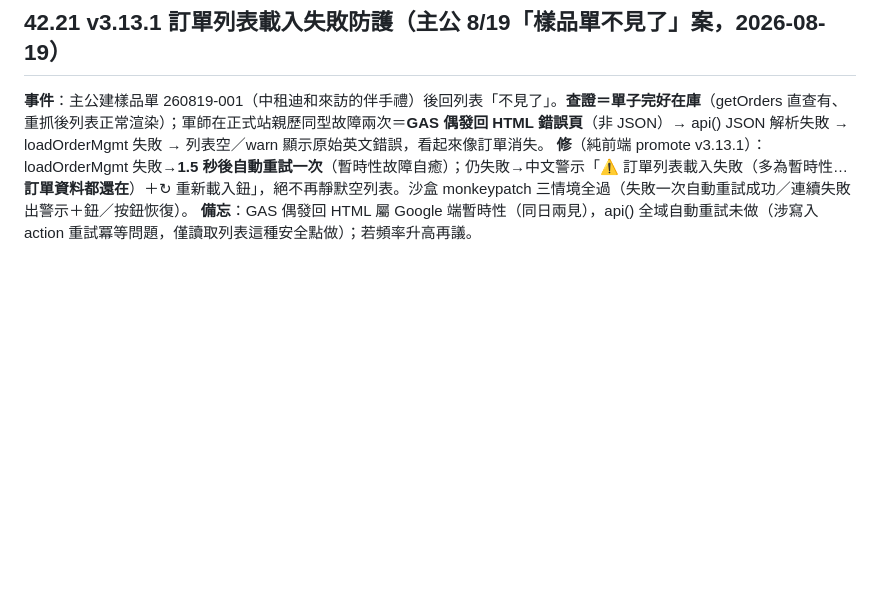
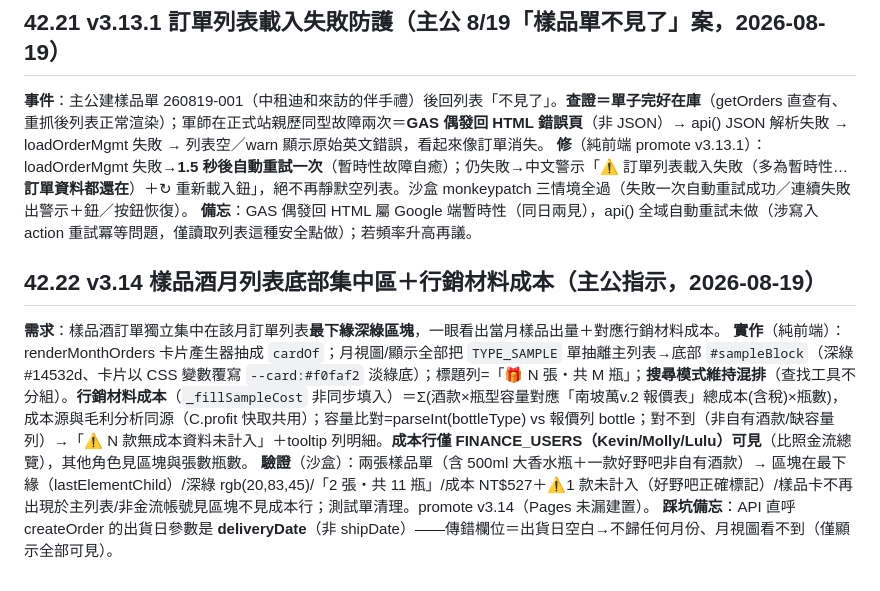
Before and after one commit to MollyLin-coding/recipe, a Markdown page: 南坡萬APP接手文件_v10_20.md, the part around the change. Drawn GitHub-style; blank space fills up the shorter version.

Commit message:
docs: 接手文件 §42.22 v3.14 樣品酒集中區+行銷材料成本
Co-Authored-By: Claude Fable 5 <noreply@anthropic.com>

```diff
--- a/南坡萬APP接手文件_v10_20.md
+++ b/南坡萬APP接手文件_v10_20.md
@@ -2459,3 +2459,9 @@ async function doCompleteTask(oi,ii){
 **事件**：主公建樣品單 260819-001（中租迪和來訪的伴手禮）後回列表「不見了」。**查證＝單子完好在庫**（getOrders 直查有、重抓後列表正常渲染）；軍師在正式站親歷同型故障兩次＝**GAS 偶發回 HTML 錯誤頁**（非 JSON）→ api() JSON 解析失敗 → loadOrderMgmt 失敗 → 列表空／warn 顯示原始英文錯誤，看起來像訂單消失。
 **修**（純前端 promote v3.13.1）：loadOrderMgmt 失敗→**1.5 秒後自動重試一次**（暫時性故障自癒）；仍失敗→中文警示「⚠ 訂單列表載入失敗（多為暫時性…**訂單資料都還在**）＋↻ 重新載入鈕」，絕不再靜默空列表。沙盒 monkeypatch 三情境全過（失敗一次自動重試成功／連續失敗出警示＋鈕／按鈕恢復）。
 **備忘**：GAS 偶發回 HTML 屬 Google 端暫時性（同日兩見），api() 全域自動重試未做（涉寫入 action 重試冪等問題，僅讀取列表這種安全點做）；若頻率升高再議。
+
+## 42.22 v3.14 樣品酒月列表底部集中區＋行銷材料成本（主公指示，2026-08-19）
+**需求**：樣品酒訂單獨立集中在該月訂單列表**最下緣深綠區塊**，一眼看出當月樣品出量＋對應行銷材料成本。
+**實作**（純前端）：renderMonthOrders 卡片產生器抽成 `cardOf`；月視圖/顯示全部把 `TYPE_SAMPLE` 單抽離主列表→底部 `#sampleBlock`（深綠 #14532d、卡片以 CSS 變數覆寫 `--card:#f0faf2` 淡綠底）；標題列=「🎁 N 張・共 M 瓶」；**搜尋模式維持混排**（查找工具不分組）。**行銷材料成本**（`_fillSampleCost` 非同步填入）＝Σ(酒款×瓶型容量對應「南坡萬v.2 報價表」總成本(含稅)×瓶數)，成本源與毛利分析同源（C.profit 快取共用）；容量比對=parseInt(bottleType) vs 報價列 bottle；對不到（非自有酒款/缺容量列）→「⚠ N 款無成本資料未計入」＋tooltip 列明細。**成本行僅 FINANCE_USERS（Kevin/Molly/Lulu）可見**（比照金流總覽），其他角色見區塊與張數瓶數。
+**驗證**（沙盒）：兩張樣品單（含 500ml 大香水瓶＋一款好野吧非自有酒款）→ 區塊在最下緣（lastElementChild）/深綠 rgb(20,83,45)/「2 張・共 11 瓶」/成本 NT$527＋⚠1 款未計入（好野吧正確標記）/樣品卡不再出現於主列表/非金流帳號見區塊不見成本行；測試單清理。promote v3.14（Pages 未漏建置）。
+**踩坑備忘**：API 直呼 createOrder 的出貨日參數是 **deliveryDate**（非 shipDate）——傳錯欄位＝出貨日空白→不歸任何月份、月視圖看不到（僅顯示全部可見）。
```
